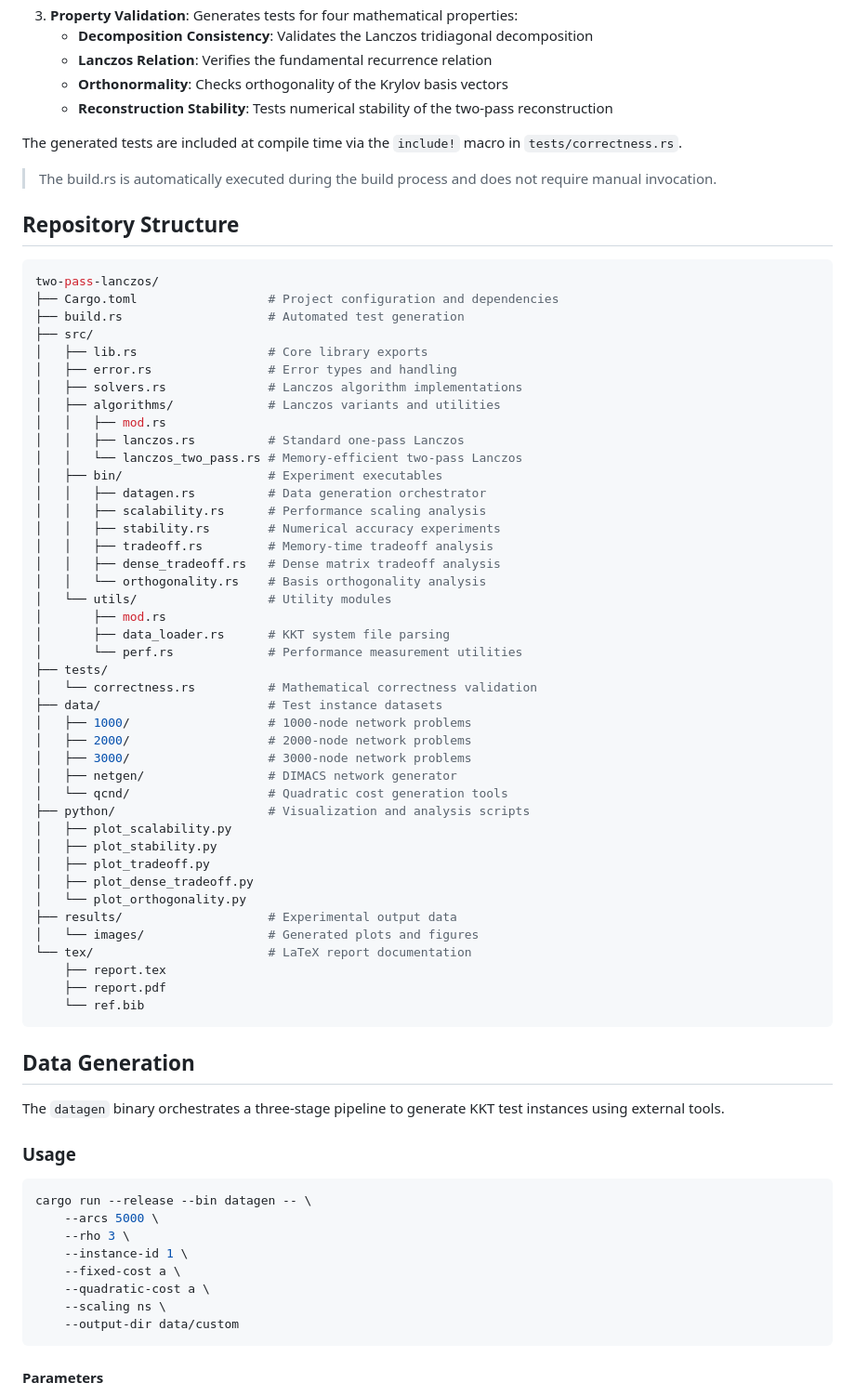
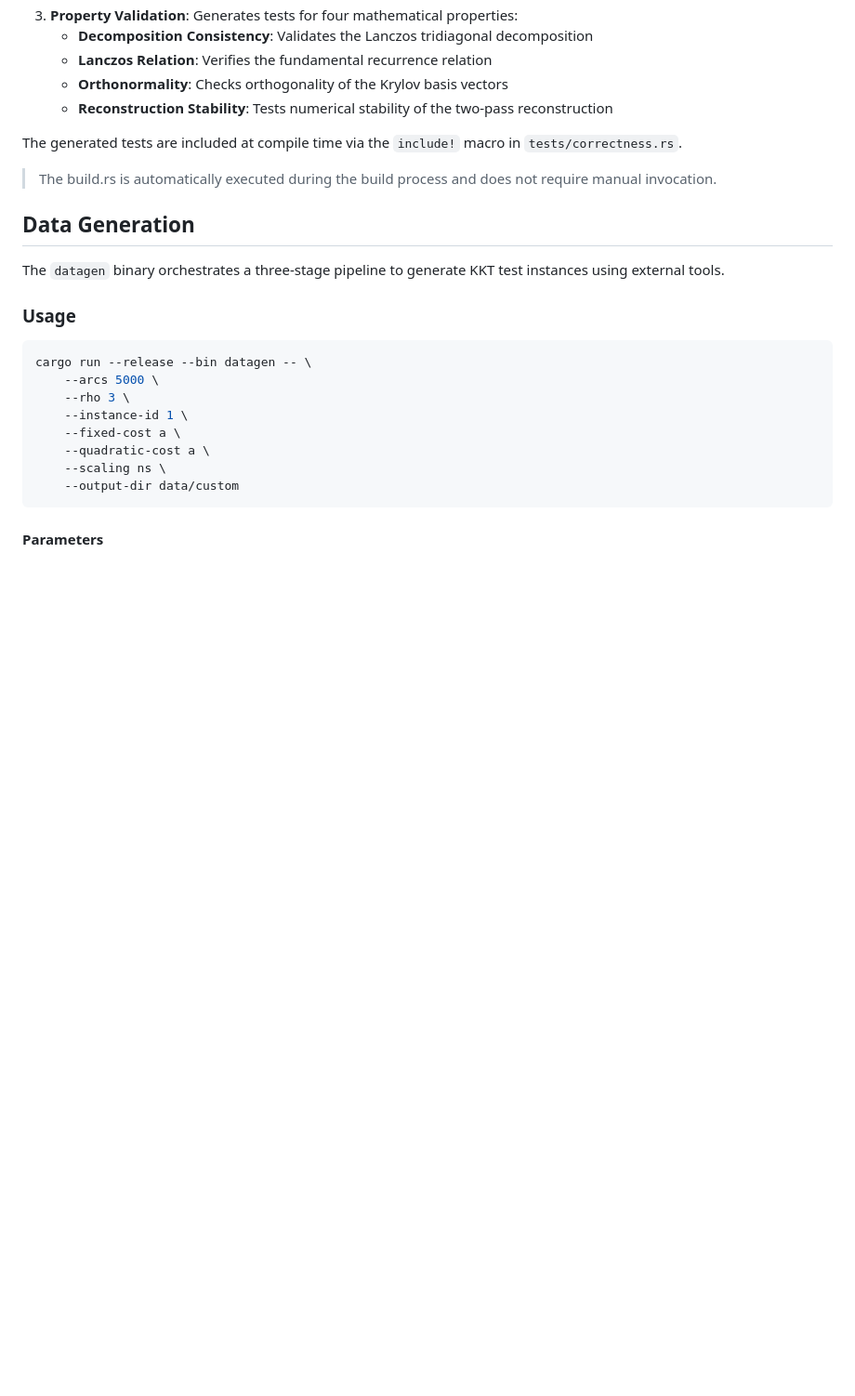
Before and after one commit to lukefleed/two-pass-lanczos, a Markdown page: README.md, the part around the change printed below. Shown: that part at 93% size. GitHub-like rendering; blank space fills up the shorter version.

Commit message:
Revise README.md f

````diff
--- a/README.md
+++ b/README.md
@@ -97,52 +71,6 @@ The generated tests are included at compile time via the `include!` macro in `te
 
 > The build.rs is automatically executed during the build process and does not require manual invocation.
 
-## Repository Structure
-
-```bash
-two-pass-lanczos/
-├── Cargo.toml                  # Project configuration and dependencies
-├── build.rs                    # Automated test generation
-├── src/
-│   ├── lib.rs                  # Core library exports
-│   ├── error.rs                # Error types and handling
-│   ├── solvers.rs              # Lanczos algorithm implementations
-│   ├── algorithms/             # Lanczos variants and utilities
-│   │   ├── mod.rs
-│   │   ├── lanczos.rs          # Standard one-pass Lanczos
-│   │   └── lanczos_two_pass.rs # Memory-efficient two-pass Lanczos
-│   ├── bin/                    # Experiment executables
-│   │   ├── datagen.rs          # Data generation orchestrator
-│   │   ├── scalability.rs      # Performance scaling analysis
-│   │   ├── stability.rs        # Numerical accuracy experiments
-│   │   ├── tradeoff.rs         # Memory-time tradeoff analysis
-│   │   ├── dense_tradeoff.rs   # Dense matrix tradeoff analysis
-│   │   └── orthogonality.rs    # Basis orthogonality analysis
-│   └── utils/                  # Utility modules
-│       ├── mod.rs
-│       ├── data_loader.rs      # KKT system file parsing
-│       └── perf.rs             # Performance measurement utilities
-├── tests/
-│   └── correctness.rs          # Mathematical correctness validation
-├── data/                       # Test instance datasets
-│   ├── 1000/                   # 1000-node network problems
-│   ├── 2000/                   # 2000-node network problems
-│   ├── 3000/                   # 3000-node network problems
-│   ├── netgen/                 # DIMACS network generator
-│   └── qcnd/                   # Quadratic cost generation tools
-├── python/                     # Visualization and analysis scripts
-│   ├── plot_scalability.py
-│   ├── plot_stability.py
-│   ├── plot_tradeoff.py
-│   ├── plot_dense_tradeoff.py
-│   └── plot_orthogonality.py
-├── results/                    # Experimental output data
-│   └── images/                 # Generated plots and figures
-└── tex/                        # LaTeX report documentation
-    ├── report.tex
-    ├── report.pdf
-    └── ref.bib
-```
 
 ## Data Generation
 
````
Also changed, not shown: other parts of README.md (+4 -29 lines).
